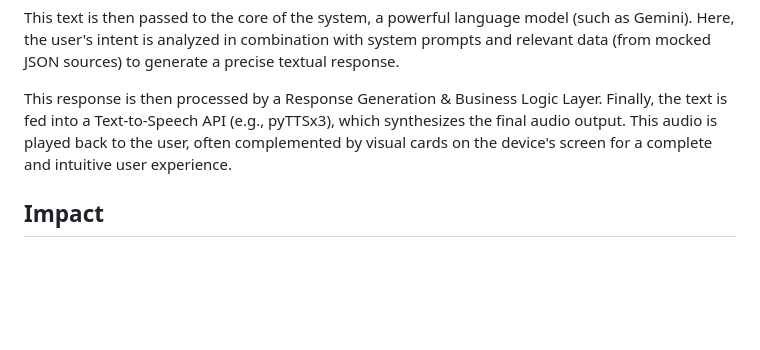
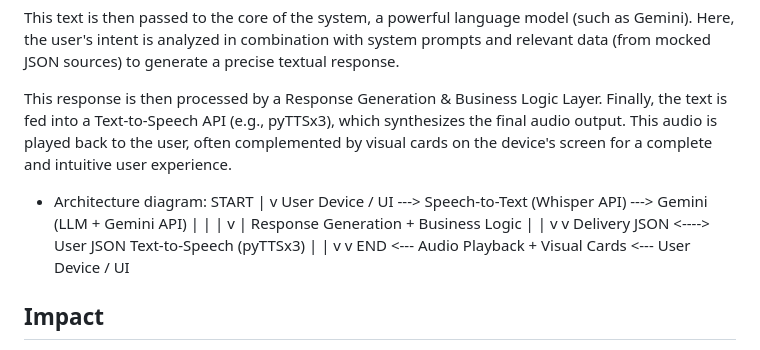
Before and after one commit to meghana-23-7/Porter-saathi, a Markdown page: README.md, the part around the change. Rendered like a GitHub page; blank space fills up the shorter version.

```diff
--- a/README.md
+++ b/README.md
@@ -33,5 +33,21 @@ This text is then passed to the core of the system, a powerful language model (s
 
 This response is then processed by a Response Generation & Business Logic Layer. Finally, the text is fed into a Text-to-Speech API (e.g., pyTTSx3), which synthesizes the final audio output. This audio is played back to the user, often complemented by visual cards on the device's screen for a complete and intuitive user experience.
 
+* Architecture diagram:
+  START
+   |
+   v
+User Device / UI  --->  Speech-to-Text (Whisper API) --->  Gemini (LLM + Gemini API)
+   |                                                                     |
+   |                                                                     v
+   |                                                   Response Generation + Business Logic
+   |                                                                     |
+   v                                                                     v
+Delivery JSON  <---->  User JSON                            Text-to-Speech (pyTTSx3)
+   |                                                                     |
+   v                                                                     v
+END <--- Audio Playback + Visual Cards <--- User Device / UI
+
+
 ## Impact
 Porter Saathi is not just a tool—it's a path to genuine empowerment. By making critical information accessible to everyone, it helps our driver-partners build confidence, grow their business, and achieve true independence. This is a companion for the journey ahead.
```
